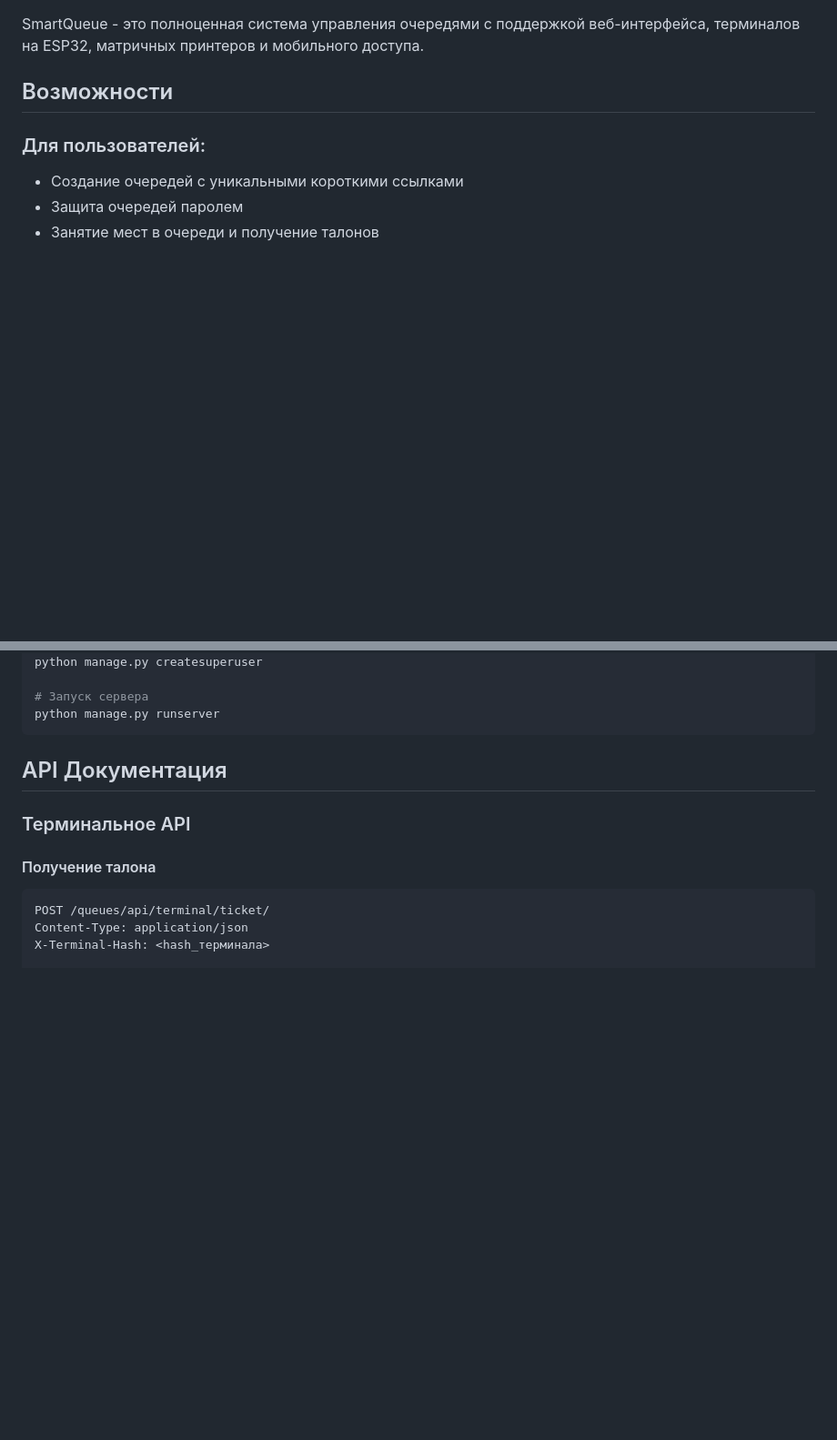
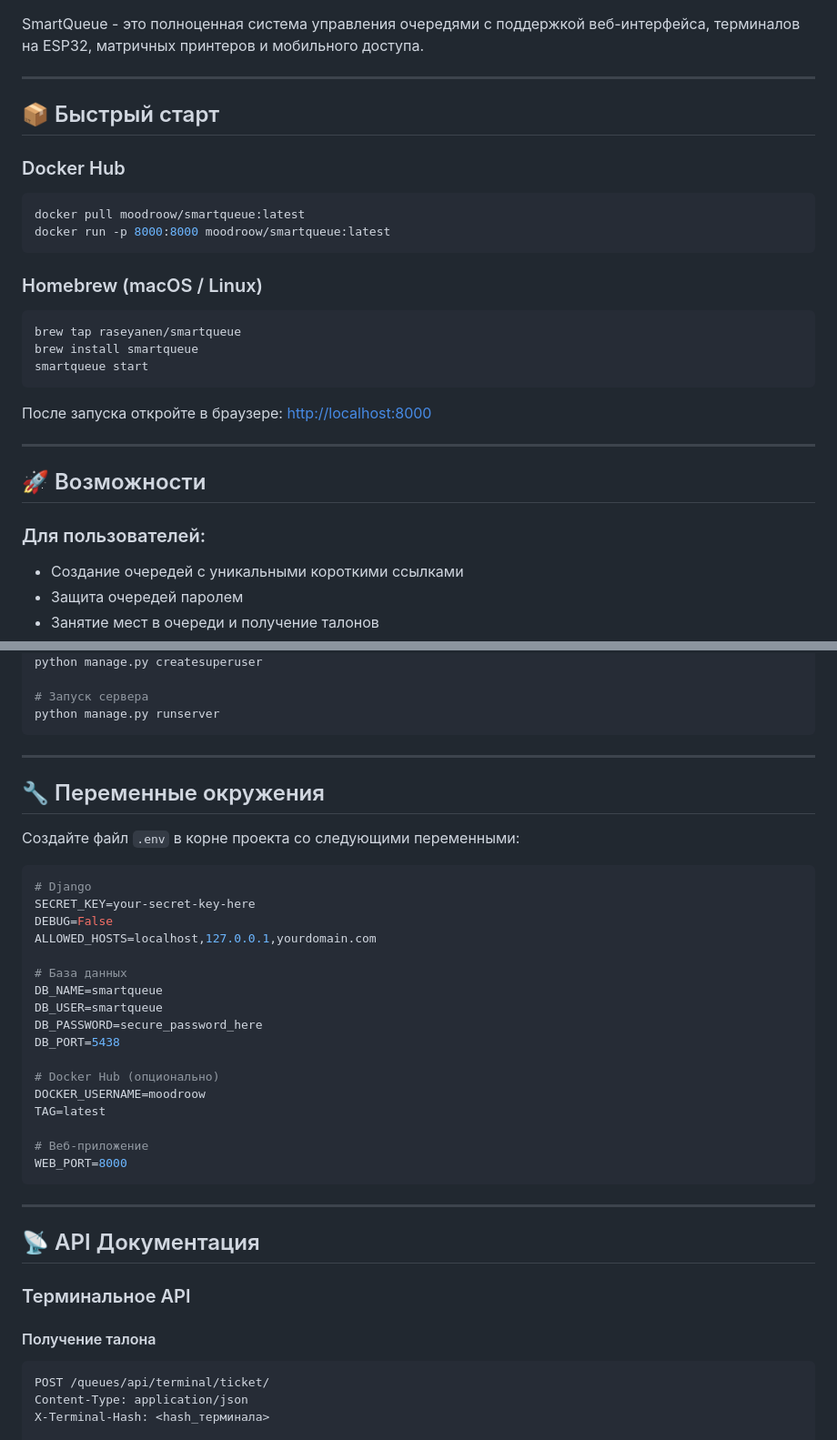
Before and after one commit to raseyanen/smartQueue, a Markdown page: README.md, 2 parts joined by grey strips. Shown at 91% size. Rendered like a GitHub page; blank space fills up the shorter version.

````diff
--- a/README.md
+++ b/README.md
@@ -4,7 +5,28 @@
 
 SmartQueue - это полноценная система управления очередями с поддержкой веб-интерфейса, терминалов на ESP32, матричных принтеров и мобильного доступа.
 
-## Возможности
+---
+
+## 📦 Быстрый старт
+
+### Docker Hub
+```bash
+docker pull moodroow/smartqueue:latest
+docker run -p 8000:8000 moodroow/smartqueue:latest
+```
+
+### Homebrew (macOS / Linux)
+```bash
+brew tap raseyanen/smartqueue
+brew install smartqueue
+smartqueue start
+```
+
+После запуска откройте в браузере: [http://localhost:8000](http://localhost:8000)
+
+---
+
+## 🚀 Возможности
 
 ### Для пользователей:
 - Создание очередей с уникальными короткими ссылками
@@ -109,7 +134,35 @@ python manage.py createsuperuser
 python manage.py runserver
 ```
 
-## API Документация
+---
+
+## 🔧 Переменные окружения
+
+Создайте файл `.env` в корне проекта со следующими переменными:
+
+```env
+# Django
+SECRET_KEY=your-secret-key-here
+DEBUG=False
+ALLOWED_HOSTS=localhost,127.0.0.1,yourdomain.com
+
+# База данных
+DB_NAME=smartqueue
+DB_USER=smartqueue
+DB_PASSWORD=secure_password_here
+DB_PORT=5438
+
+# Docker Hub (опционально)
+DOCKER_USERNAME=moodroow
+TAG=latest
+
+# Веб-приложение
+WEB_PORT=8000
+```
+
+---
+
+## 📡 API Документация
 
 ### Терминальное API
 
````
Also changed, not shown: other parts of README.md (+67 -71 lines).
